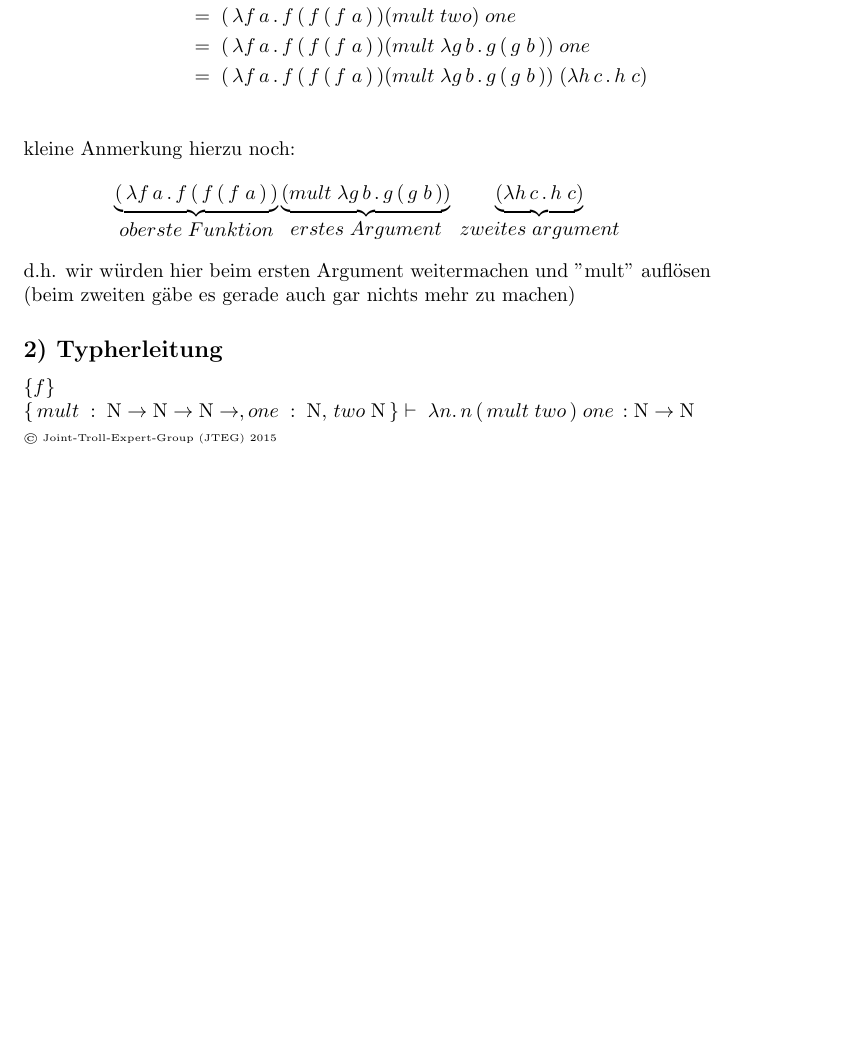
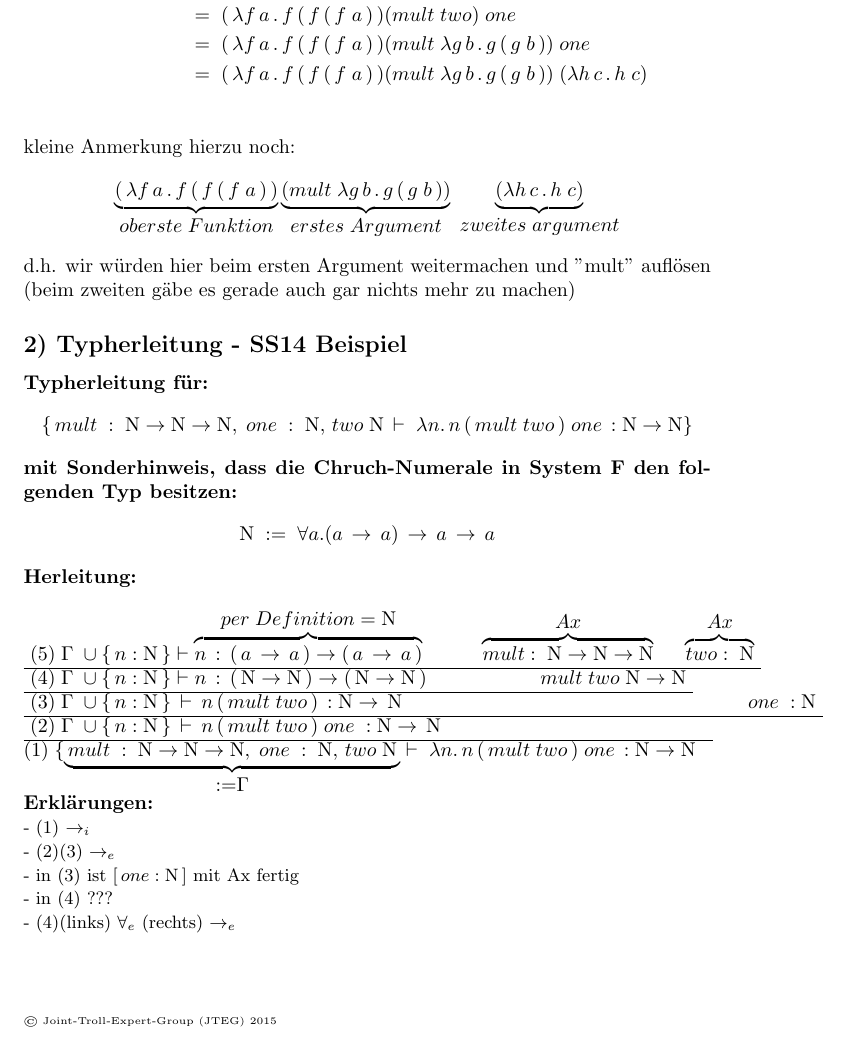
Before and after one commit to solaris5/Uni_Latex, a LaTeX document (Vorlesungen/ThProg/SystemF.tex): part of page 2 of 2, cut so that both start at the same text, the shorter picture padded with empty space. Compiled offline with pdfLaTeX.

Commit message:
System F mostly done

```diff
--- a/Vorlesungen/ThProg/SystemF.tex
+++ b/Vorlesungen/ThProg/SystemF.tex
@@ -64,24 +64,85 @@
 	d.h. wir w\"urden hier beim ersten Argument weitermachen und "mult" aufl\"osen
 	(beim zweiten g\"abe es gerade auch gar nichts mehr zu machen)
 
-	\subsection*{2) Typherleitung}
+	\subsection*{2) Typherleitung - SS14 Beispiel}
+		\textbf{Typherleitung f\"ur:}
+		\[
+			\{
+			\,mult\;:\;
+			\mathrm{N}\rightarrow\mathrm{N}\rightarrow\mathrm{N},\;
+			one\; : \; \mathrm{N},\,two\;\mathrm{N}\,
+			\vdash \; \lambda n.\,n\,(\, mult \; two\,)\;one\,:\mathrm{N}\rightarrow
+			\mathrm{N}
+			\}
+		\]
+		\textbf{mit Sonderhinweis, dass die Chruch-Numerale in System F den folgenden Typ besitzen:}
+		\[
+			\mathrm{N}\; := \; \forall a.(a\,\rightarrow \, a)\, \rightarrow \, a \, \rightarrow \,a
+		\]
+	\textbf{Herleitung:}\\
 
-
+	%Zeile 5
+	\underline{
+		$(5)\;
+			\Gamma \;\cup \{\,n:\mathrm{N}\,\} \vdash
+			\overbrace{
+			n\,:\,(\,a\,\rightarrow\,a\,)\rightarrow (\,a\,\rightarrow \,a\,)
+			}^{per\;Definition\; =\;\mathrm{N}}
+			\hspace{1cm}
+			\overbrace{
+			mult:\;\mathrm{N}\rightarrow \mathrm{N}\rightarrow \mathrm{N}
+			}^{Ax}
+			\hspace{5mm}
+			\overbrace{
+			two:\;\mathrm{N}
+			}^{Ax}
+		$
+	}\\
+	%Zeile 4
+	\underline{
+		$(4)\;
+			\Gamma \;\cup \{\,n:\mathrm{N}\,\} \vdash
+			n\,:\,(\,\mathrm{N}\rightarrow \mathrm{N}\,)
+			\rightarrow (\,\mathrm{N}\rightarrow \mathrm{N}\,)
+			\hspace{2cm}
+			mult\;two\;\mathrm{N}\rightarrow \mathrm{N}
+		$
+	}\\
+	%Zeile 3
+	\underline{
+	$	(3)\;
+		\Gamma \; \cup \{\,n:\mathrm{N}\,\}\,
+		\vdash \, n\,(\,mult\;two\,)\,: \mathrm{N}\rightarrow\,\mathrm{N}
+		\hspace{6cm}
+		\;one\; : \mathrm{N}
 	$
+	}\\
+	%Zeile 2
+	\underline{
+	$(2)\;
+		\Gamma \; \cup \{\,n:\mathrm{N}\,\}\,
+		\vdash \, n\,(\,mult\;two\,)\;one\; : \mathrm{N}\rightarrow\,\mathrm{N}
+	$\hspace{48mm}}
+	\\
+	%Zeile 1
+	$	(1)\;
 	\{
-			f
-	\}
+		\underbrace{
+			\,mult\;:\;
+			\mathrm{N}\rightarrow\mathrm{N}\rightarrow\mathrm{N},\;
+			one\; : \; \mathrm{N},\,two\;\mathrm{N}\,
+		}_{:=\Gamma}
+	\vdash \; \lambda n.\,n\,(\, mult \; two\,)\;one\,:\mathrm{N}\rightarrow\mathrm{N}
 	$
 	\\
-	%Zeile 1
-	$
-	\{
-		\,mult\;:\;
-		\mathrm{N}\rightarrow\mathrm{N}\rightarrow\mathrm{N}\rightarrow ,
-		one\; : \; \mathrm{N},\,two\;\mathrm{N}\,
-	\}
-	\vdash \; \lambda n.\,n\,(\, mult \; two\,)\;one\,:\mathrm{N}\rightarrow\mathrm{N}
-	$
+	\textbf{Erkl\"arungen:}\\
+	\begin{small}
+	- (1) $\rightarrow_{i}$\\
+	- (2)(3) $\rightarrow_e$\\
+	- in (3) ist $[\,one:\mathrm{N}\,]$ mit Ax fertig\\
+	- in (4) ???\\
+	- (4)(links) $\forall_{e}$ (rechts) $\rightarrow_e$\\
+	\end{small}
 
 
 
```
Also changed, not shown: Vorlesungen/ThProg/SystemF.tex (6 more changed lines).
